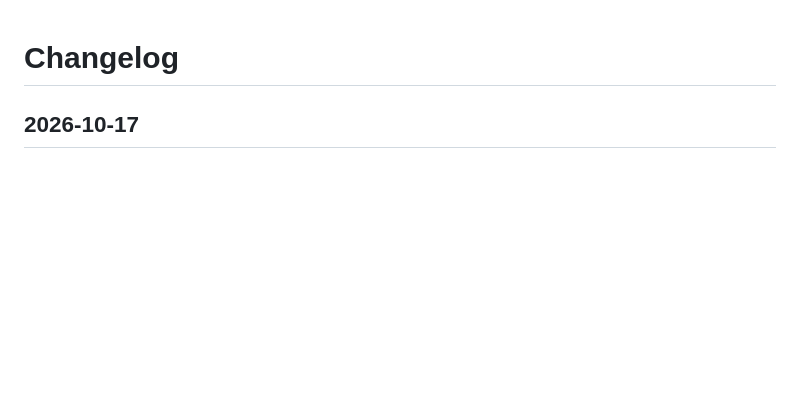
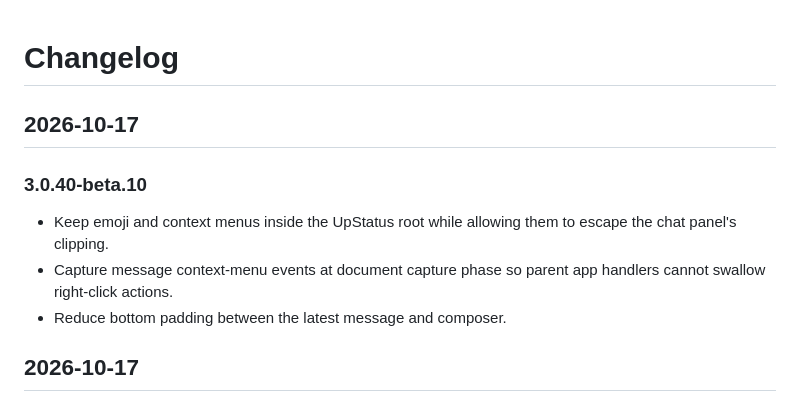
Before and after one commit to Reekyi/UpStatus, a Markdown page: CHANGELOG.md, the part around the change. GitHub-like rendering; blank space fills up the shorter version.

Commit message:
Document beta.10 chat menu and spacing fixes

```diff
--- a/CHANGELOG.md
+++ b/CHANGELOG.md
@@ -1,4 +1,11 @@
 # Changelog
+
+## 2026-10-17
+
+### 3.0.40-beta.10
+- Keep emoji and context menus inside the UpStatus root while allowing them to escape the chat panel's clipping.
+- Capture message context-menu events at document capture phase so parent app handlers cannot swallow right-click actions.
+- Reduce bottom padding between the latest message and composer.
 
 ## 2026-10-17
 
```
